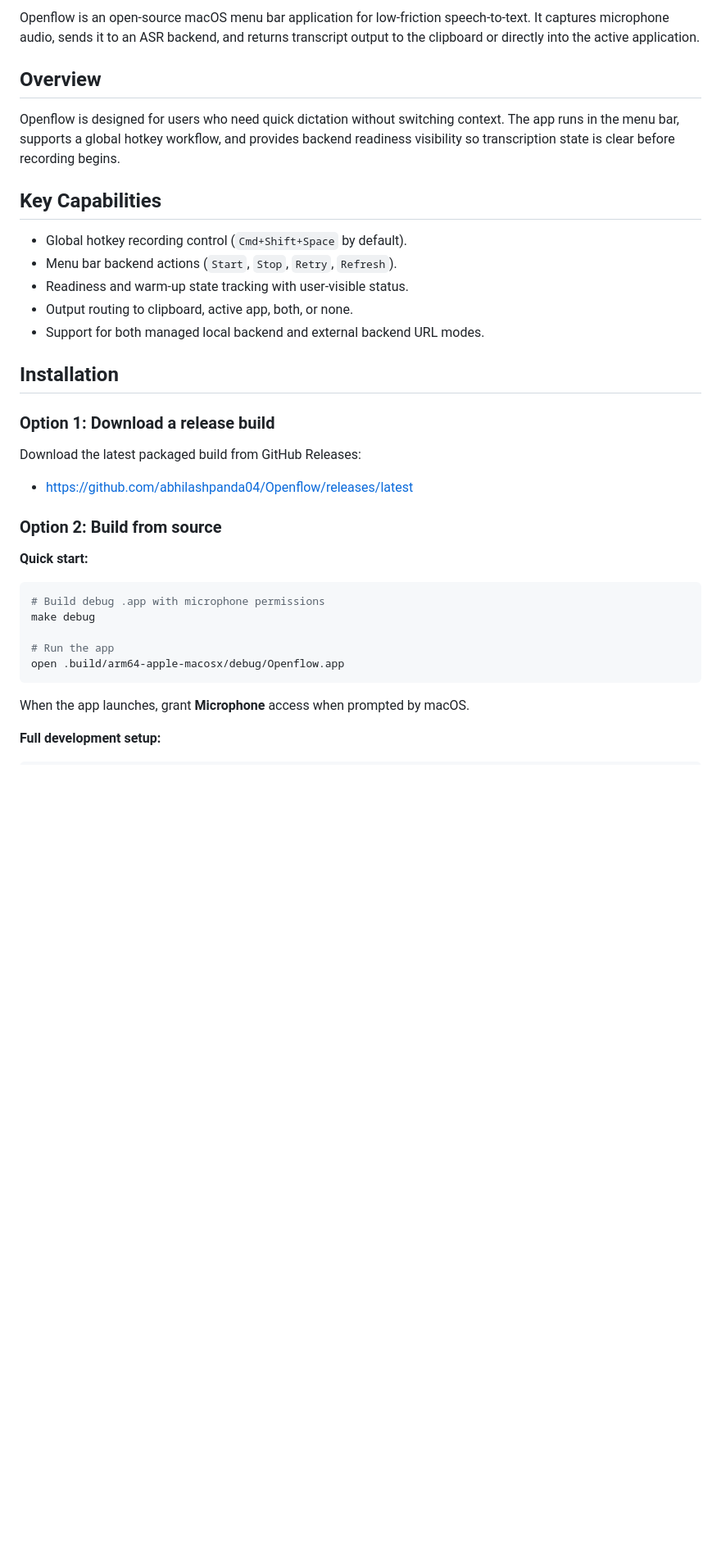
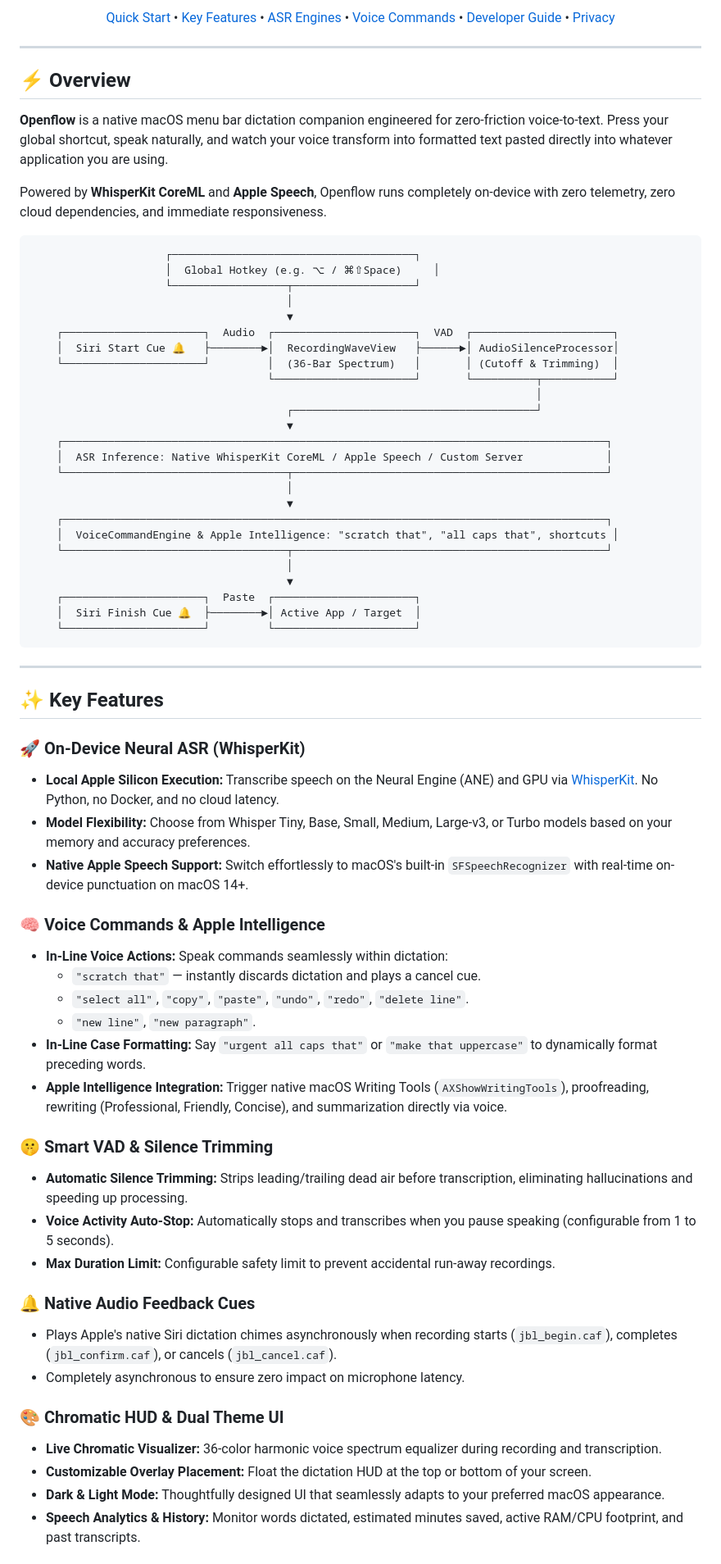
Before and after one commit to abhilashpanda04/Openflow, a Markdown page: README.md, the part around one of its changes. Shown at 82% size. Rendered like a GitHub page; blank space fills up the shorter version.

Commit message:
docs: overhaul README with architecture, feature matrix, and developer guide

````diff
--- a/README.md
+++ b/README.md
@@ -13,38 +19,79 @@
 </p>
 
-Openflow is an open-source macOS menu bar application for low-friction speech-to-text. It captures microphone audio, sends it to an ASR backend, and returns transcript output to the clipboard or directly into the active application.
+<p align="center">
+  <a href="#-quick-start">Quick Start</a> •
+  <a href="#-key-features">Key Features</a> •
+  <a href="#-asr-engines">ASR Engines</a> •
+  <a href="#-voice-commands--shortcuts">Voice Commands</a> •
+  <a href="#-developer-guide">Developer Guide</a> •
+  <a href="#-privacy--security">Privacy</a>
+</p>
 
-## Overview
+---
 
-Openflow is designed for users who need quick dictation without switching context. The app runs in the menu bar, supports a global hotkey workflow, and provides backend readiness visibility so transcription state is clear before recording begins.
+## ⚡ Overview
 
-## Key Capabilities
+**Openflow** is a native macOS menu bar dictation companion engineered for zero-friction voice-to-text. Press your global shortcut, speak naturally, and watch your voice transform into formatted text pasted directly into whatever application you are using.
 
-- Global hotkey recording control (`Cmd+Shift+Space` by default).
-- Menu bar backend actions (`Start`, `Stop`, `Retry`, `Refresh`).
-- Readiness and warm-up state tracking with user-visible status.
-- Output routing to clipboard, active app, both, or none.
-- Support for both managed local backend and external backend URL modes.
+Powered by **WhisperKit CoreML** and **Apple Speech**, Openflow runs completely on-device with zero telemetry, zero cloud dependencies, and immediate responsiveness.
 
-## Installation
-
-### Option 1: Download a release build
-
-Download the latest packaged build from GitHub Releases:
-
-- https://github.com/abhilashpanda04/Openflow/releases/latest
-
-### Option 2: Build from source
-
-**Quick start:**
-```bash
-# Build debug .app with microphone permissions
-make debug
-
-# Run the app
-open .build/arm64-apple-macosx/debug/Openflow.app
+```
+                     ┌──────────────────────────────────────┐
+                     │  Global Hotkey (e.g. ⌥ / ⌘⇧Space)     │
+                     └──────────────────┬───────────────────┘
+                                        │
+                                        ▼
+    ┌──────────────────────┐  Audio  ┌──────────────────────┐  VAD  ┌──────────────────────┐
+    │  Siri Start Cue 🔔   ├────────►│  RecordingWaveView   ├──────►│ AudioSilenceProcessor│
+    └──────────────────────┘         │  (36-Bar Spectrum)   │       │ (Cutoff & Trimming)  │
+                                     └──────────────────────┘       └──────────┬───────────┘
+                                                                               │
+                                        ┌──────────────────────────────────────┘
+                                        ▼
+    ┌─────────────────────────────────────────────────────────────────────────────────────┐
+    │  ASR Inference: Native WhisperKit CoreML / Apple Speech / Custom Server             │
+    └───────────────────────────────────┬─────────────────────────────────────────────────┘
+                                        │
+                                        ▼
+    ┌─────────────────────────────────────────────────────────────────────────────────────┐
+    │  VoiceCommandEngine & Apple Intelligence: "scratch that", "all caps that", shortcuts │
+    └───────────────────────────────────┬─────────────────────────────────────────────────┘
+                                        │
+                                        ▼
+    ┌──────────────────────┐  Paste  ┌──────────────────────┐
+    │  Siri Finish Cue 🔔  ├────────►│ Active App / Target  │
+    └──────────────────────┘         └──────────────────────┘
 ```
 
-When the app launches, grant **Microphone** access when prompted by macOS.
+---
 
-**Full development setup:**
+## ✨ Key Features
+
+### 🚀 On-Device Neural ASR (WhisperKit)
+- **Local Apple Silicon Execution:** Transcribe speech on the Neural Engine (ANE) and GPU via [WhisperKit](https://github.com/argmaxinc/WhisperKit). No Python, no Docker, and no cloud latency.
+- **Model Flexibility:** Choose from Whisper Tiny, Base, Small, Medium, Large-v3, or Turbo models based on your memory and accuracy preferences.
+- **Native Apple Speech Support:** Switch effortlessly to macOS's built-in `SFSpeechRecognizer` with real-time on-device punctuation on macOS 14+.
+
+### 🧠 Voice Commands & Apple Intelligence
+- **In-Line Voice Actions:** Speak commands seamlessly within dictation:
+  - `"scratch that"` — instantly discards dictation and plays a cancel cue.
+  - `"select all"`, `"copy"`, `"paste"`, `"undo"`, `"redo"`, `"delete line"`.
+  - `"new line"`, `"new paragraph"`.
+- **In-Line Case Formatting:** Say `"urgent all caps that"` or `"make that uppercase"` to dynamically format preceding words.
+- **Apple Intelligence Integration:** Trigger native macOS Writing Tools (`AXShowWritingTools`), proofreading, rewriting (Professional, Friendly, Concise), and summarization directly via voice.
+
+### 🤫 Smart VAD & Silence Trimming
+- **Automatic Silence Trimming:** Strips leading/trailing dead air before transcription, eliminating hallucinations and speeding up processing.
+- **Voice Activity Auto-Stop:** Automatically stops and transcribes when you pause speaking (configurable from 1 to 5 seconds).
+- **Max Duration Limit:** Configurable safety limit to prevent accidental run-away recordings.
+
+### 🔔 Native Audio Feedback Cues
+- Plays Apple's native Siri dictation chimes asynchronously when recording starts (`jbl_begin.caf`), completes (`jbl_confirm.caf`), or cancels (`jbl_cancel.caf`).
+- Completely asynchronous to ensure zero impact on microphone latency.
+
+### 🎨 Chromatic HUD & Dual Theme UI
+- **Live Chromatic Visualizer:** 36-color harmonic voice spectrum equalizer during recording and transcription.
+- **Customizable Overlay Placement:** Float the dictation HUD at the top or bottom of your screen.
+- **Dark & Light Mode:** Thoughtfully designed UI that seamlessly adapts to your preferred macOS appearance.
+- **Speech Analytics & History:** Monitor words dictated, estimated minutes saved, active RAM/CPU footprint, and past transcripts.
+
````
Also changed, not shown: other parts of README.md (+95 -121 lines).
